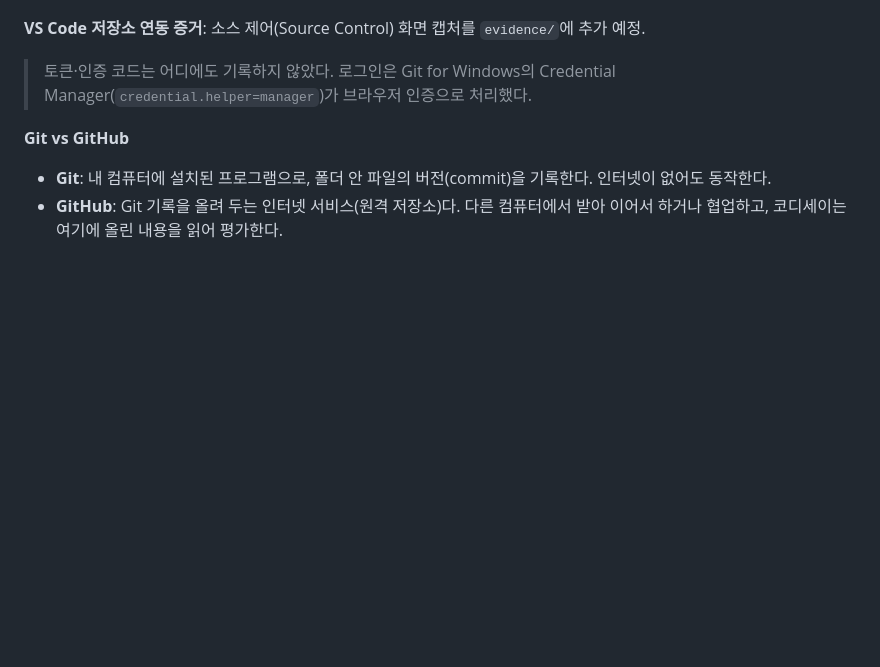
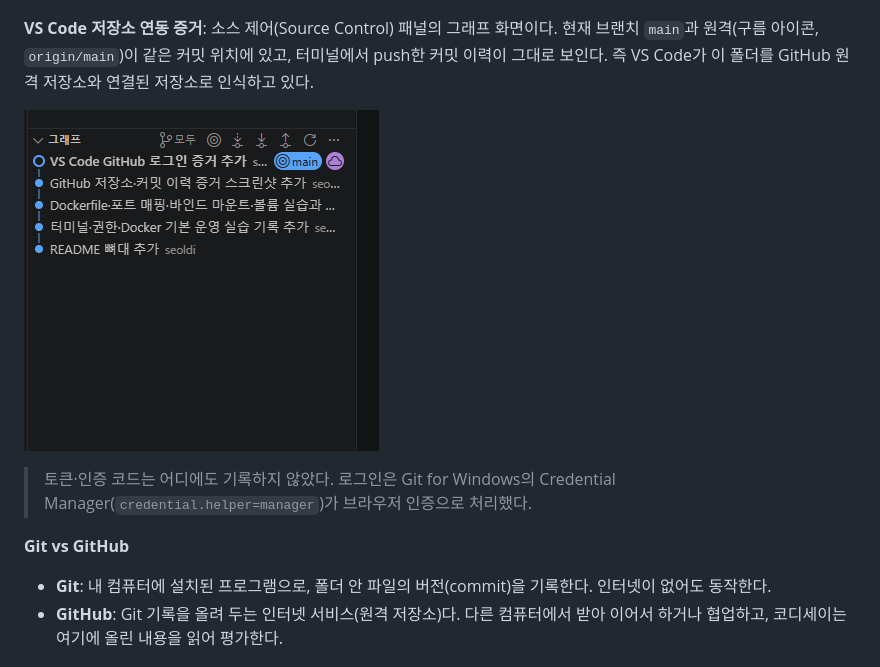
Before and after one commit to seoldi/codyssey-e1-1-workstation, a Markdown page: README.md, the part around one of its changes. GitHub-like rendering; pictures changed too: evidence/07-vscode-source-control-graph.png (added); blank space fills up the shorter version.

Commit message:
VS Code 소스 제어 연동 증거 추가, 체크리스트 완료
Co-Authored-By: Claude Sonnet 5.5 <noreply@anthropic.com>

```diff
--- a/README.md
+++ b/README.md
@@ -485,7 +485,9 @@ GitHub 저장소 화면 — 로그아웃 상태(우측 상단 Sign in)의 브라
 
 ![VS Code Accounts — GitHub 로그인](evidence/06-vscode-github-account.png)
 
-**VS Code 저장소 연동 증거**: 소스 제어(Source Control) 화면 캡처를 `evidence/`에 추가 예정.
+**VS Code 저장소 연동 증거**: 소스 제어(Source Control) 패널의 그래프 화면이다. 현재 브랜치 `main`과 원격(구름 아이콘, `origin/main`)이 같은 커밋 위치에 있고, 터미널에서 push한 커밋 이력이 그대로 보인다. 즉 VS Code가 이 폴더를 GitHub 원격 저장소와 연결된 저장소로 인식하고 있다.
+
+![VS Code 소스 제어 그래프](evidence/07-vscode-source-control-graph.png)
 
 > 토큰·인증 코드는 어디에도 기록하지 않았다. 로그인은 Git for Windows의 Credential Manager(`credential.helper=manager`)가 브라우저 인증으로 처리했다.
 
```
Also changed, not shown: other parts of README.md (+1 -1 lines).
